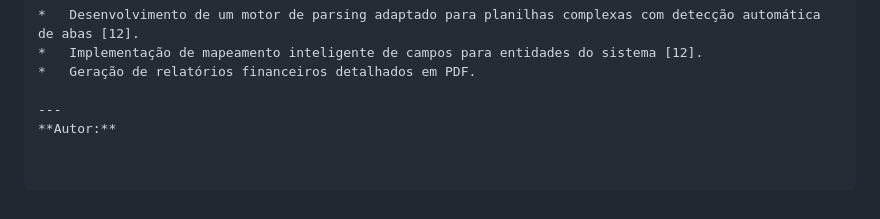
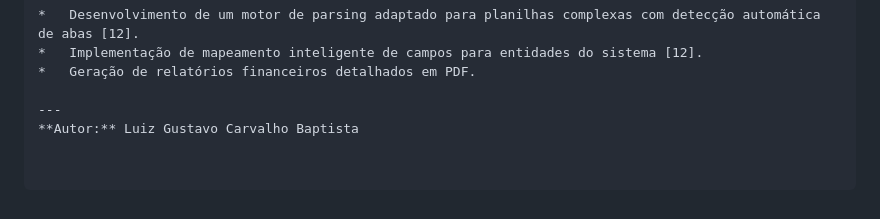
Before and after one commit to gustavobaptista2508/Controle-Financeiro-Pessoal, a Markdown page: README.md, the part around the change. Rendered like a GitHub page.

Commit message:
Update author name in README.md

```diff
--- a/README.md
+++ b/README.md
@@ -65,4 +65,4 @@ dotnet add package ClosedXML
 *   Geração de relatórios financeiros detalhados em PDF.
 
 ---
-**Autor:**
+**Autor:** Luiz Gustavo Carvalho Baptista
```
